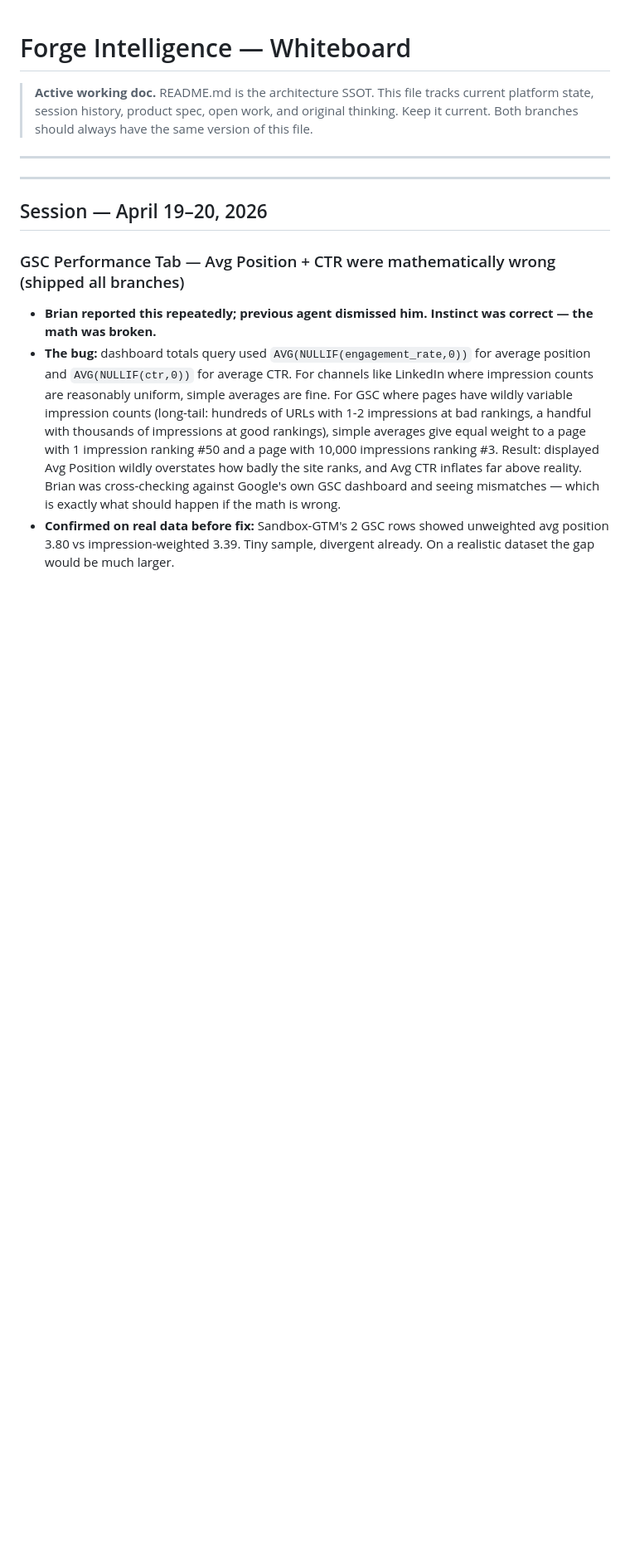
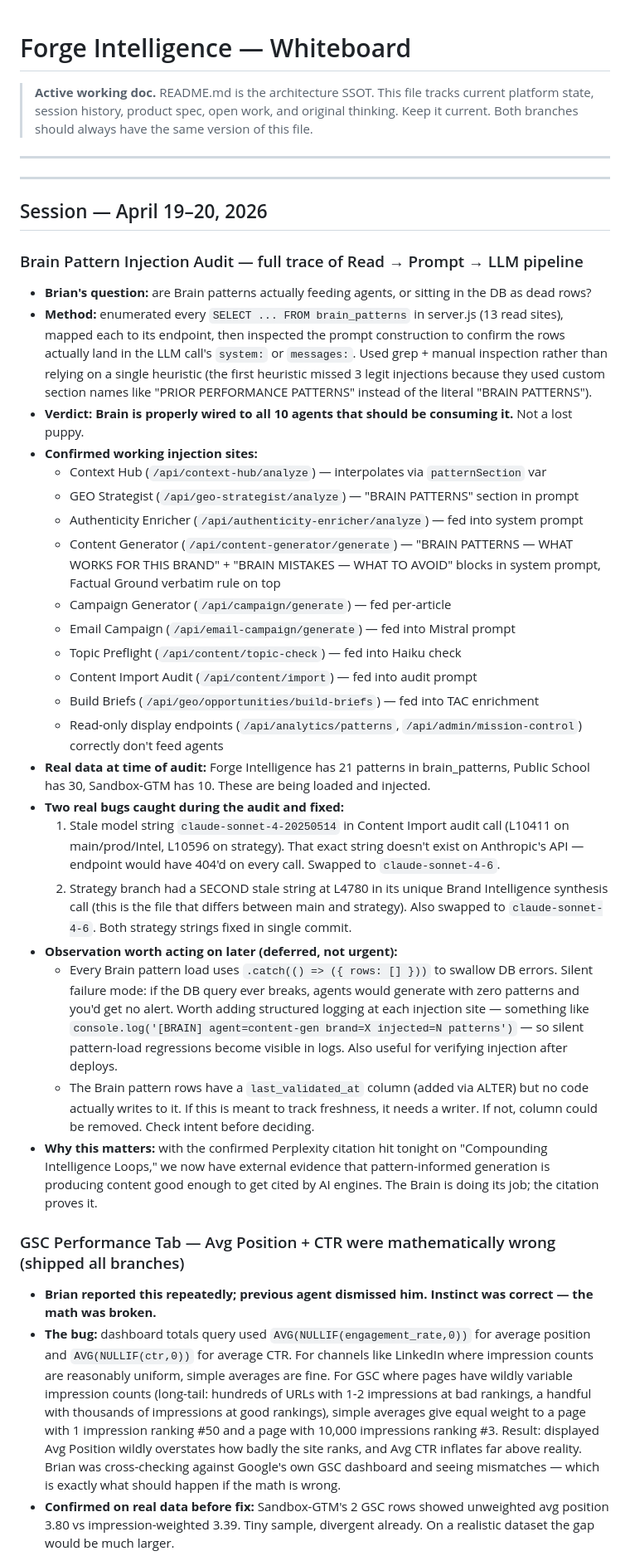
Before and after one commit to Sandbox-Group-LLC/Forge-Intelligence, a Markdown page: WHITEBOARD.md, the part around the change. Shown at 83% size. Drawn GitHub-style; blank space fills up the shorter version.

Commit message:
docs: log Brain pattern injection audit — all 10 agents properly wired, 2 stale model strings fixed

```diff
--- a/WHITEBOARD.md
+++ b/WHITEBOARD.md
@@ -9,6 +9,31 @@
 ---
 
 ## Session — April 19–20, 2026
+
+### Brain Pattern Injection Audit — full trace of Read → Prompt → LLM pipeline
+- **Brian's question:** are Brain patterns actually feeding agents, or sitting in the DB as dead rows?
+- **Method:** enumerated every `SELECT ... FROM brain_patterns` in server.js (13 read sites), mapped each to its endpoint, then inspected the prompt construction to confirm the rows actually land in the LLM call's `system:` or `messages:`. Used grep + manual inspection rather than relying on a single heuristic (the first heuristic missed 3 legit injections because they used custom section names like "PRIOR PERFORMANCE PATTERNS" instead of the literal "BRAIN PATTERNS").
+- **Verdict: Brain is properly wired to all 10 agents that should be consuming it.** Not a lost puppy.
+- **Confirmed working injection sites:**
+  - Context Hub (`/api/context-hub/analyze`) — interpolates via `patternSection` var
+  - GEO Strategist (`/api/geo-strategist/analyze`) — "BRAIN PATTERNS" section in prompt
+  - Authenticity Enricher (`/api/authenticity-enricher/analyze`) — fed into system prompt
+  - Content Generator (`/api/content-generator/generate`) — "BRAIN PATTERNS — WHAT WORKS FOR THIS BRAND" + "BRAIN MISTAKES — WHAT TO AVOID" blocks in system prompt, Factual Ground verbatim rule on top
+  - Campaign Generator (`/api/campaign/generate`) — fed per-article
+  - Email Campaign (`/api/email-campaign/generate`) — fed into Mistral prompt
+  - Topic Preflight (`/api/content/topic-check`) — fed into Haiku check
+  - Content Import Audit (`/api/content/import`) — fed into audit prompt
+  - Build Briefs (`/api/geo/opportunities/build-briefs`) — fed into TAC enrichment
+  - Read-only display endpoints (`/api/analytics/patterns`, `/api/admin/mission-control`) correctly don't feed agents
+- **Real data at time of audit:** Forge Intelligence has 21 patterns in brain_patterns, Public School has 30, Sandbox-GTM has 10. These are being loaded and injected.
+- **Two real bugs caught during the audit and fixed:**
+  1. Stale model string `claude-sonnet-4-20250514` in Content Import audit call (L10411 on main/prod/Intel, L10596 on strategy). That exact string doesn't exist on Anthropic's API — endpoint would have 404'd on every call. Swapped to `claude-sonnet-4-6`.
+  2. Strategy branch had a SECOND stale string at L4780 in its unique Brand Intelligence synthesis call (this is the file that differs between main and strategy). Also swapped to `claude-sonnet-4-6`. Both strategy strings fixed in single commit.
+- **Observation worth acting on later (deferred, not urgent):**
+  - Every Brain pattern load uses `.catch(() => ({ rows: [] }))` to swallow DB errors. Silent failure mode: if the DB query ever breaks, agents would generate with zero patterns and you'd get no alert. Worth adding structured logging at each injection site — something like `console.log('[BRAIN] agent=content-gen brand=X injected=N patterns')` — so silent pattern-load regressions become visible in logs. Also useful for verifying injection after deploys.
+  - The Brain pattern rows have a `last_validated_at` column (added via ALTER) but no code actually writes to it. If this is meant to track freshness, it needs a writer. If not, column could be removed. Check intent before deciding.
+- **Why this matters:** with the confirmed Perplexity citation hit tonight on "Compounding Intelligence Loops," we now have external evidence that pattern-informed generation is producing content good enough to get cited by AI engines. The Brain is doing its job; the citation proves it.
+
 
 ### GSC Performance Tab — Avg Position + CTR were mathematically wrong (shipped all branches)
 - **Brian reported this repeatedly; previous agent dismissed him. Instinct was correct — the math was broken.**
```
